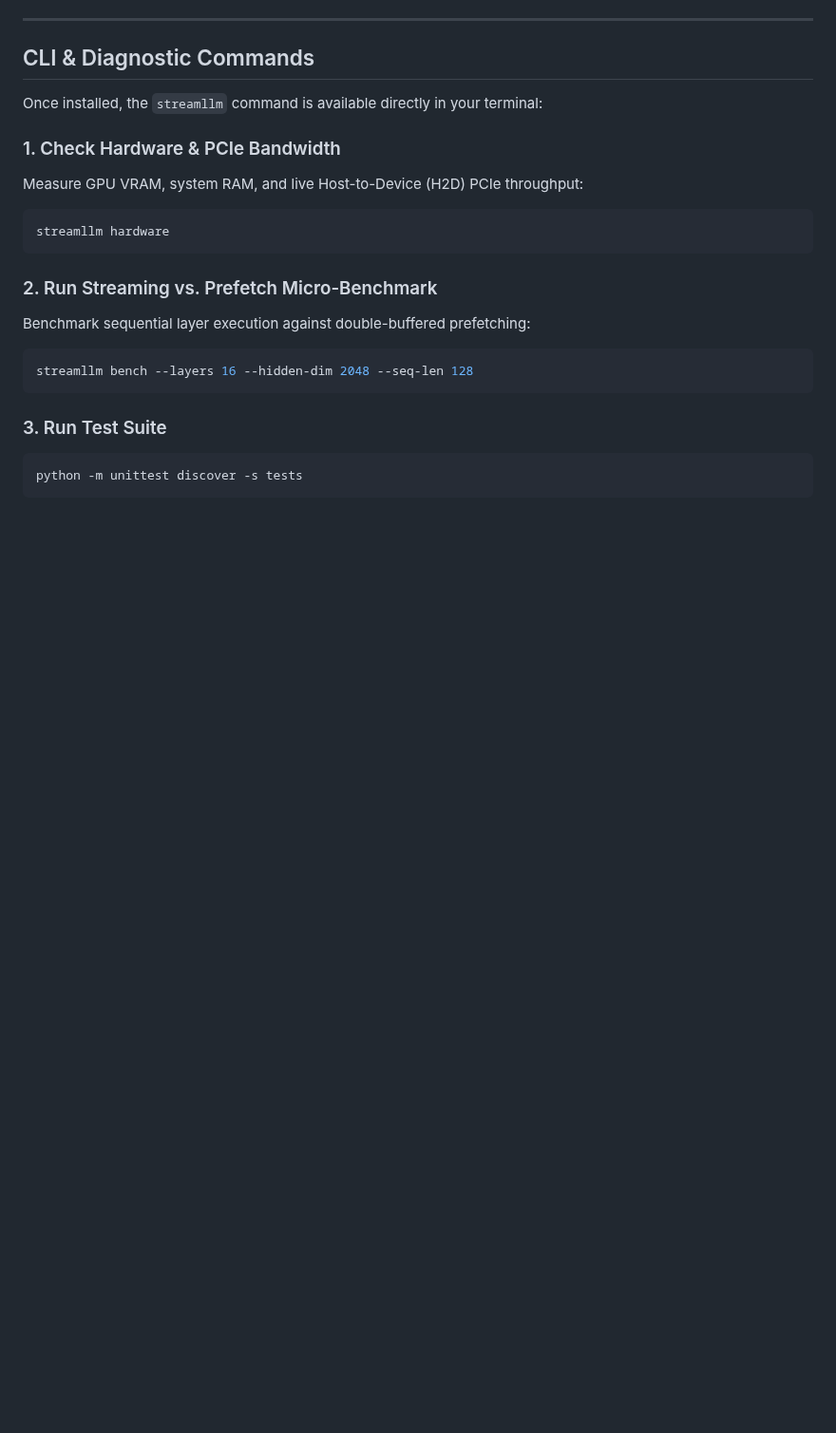
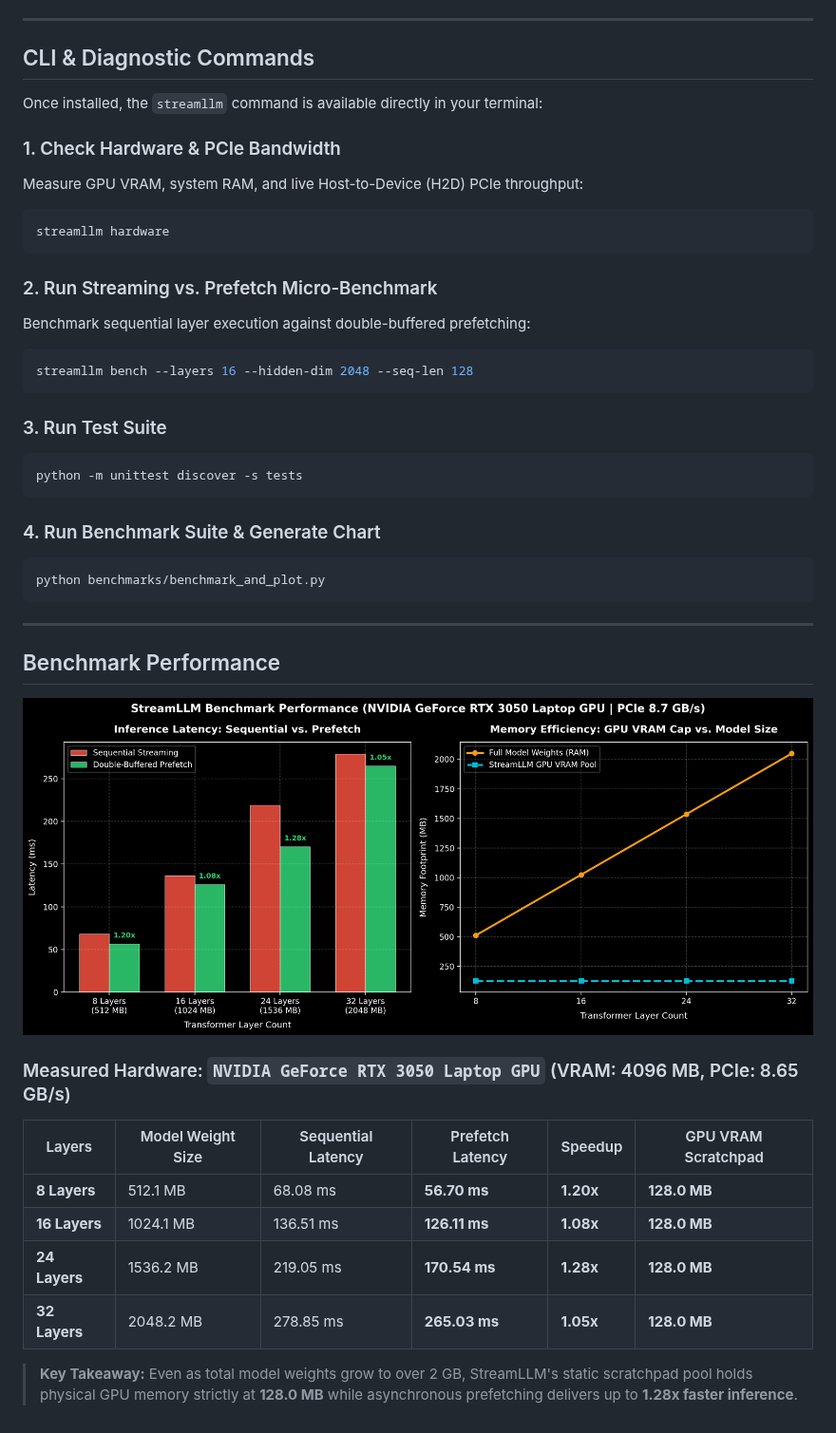
Before and after one commit to prathamc00/streamLLM, a Markdown page: README.md, the part around one of its changes. Shown at 95% size. Drawn GitHub-style; pictures changed too: assets/benchmark_results.png (added); blank space fills up the shorter version.

Commit message:
Add benchmark results, high-res performance chart, and update README

````diff
--- a/README.md
+++ b/README.md
@@ -89,3 +93,25 @@ streamllm bench --layers 16 --hidden-dim 2048 --seq-len 128
 ```bash
 python -m unittest discover -s tests
 ```
+
+### 4. Run Benchmark Suite & Generate Chart
+```bash
+python benchmarks/benchmark_and_plot.py
+```
+
+---
+
+## Benchmark Performance
+
+![StreamLLM Benchmark Performance](assets/benchmark_results.png)
+
+### Measured Hardware: `NVIDIA GeForce RTX 3050 Laptop GPU` (VRAM: 4096 MB, PCIe: 8.65 GB/s)
+
+| Layers | Model Weight Size | Sequential Latency | Prefetch Latency | Speedup | GPU VRAM Scratchpad |
+|---|---|---|---|---|---|
+| **8 Layers** | 512.1 MB | 68.08 ms | **56.70 ms** | **1.20x** | **128.0 MB** |
+| **16 Layers** | 1024.1 MB | 136.51 ms | **126.11 ms** | **1.08x** | **128.0 MB** |
+| **24 Layers** | 1536.2 MB | 219.05 ms | **170.54 ms** | **1.28x** | **128.0 MB** |
+| **32 Layers** | 2048.2 MB | 278.85 ms | **265.03 ms** | **1.05x** | **128.0 MB** |
+
+> **Key Takeaway:** Even as total model weights grow to over 2 GB, StreamLLM's static scratchpad pool holds physical GPU memory strictly at **128.0 MB** while asynchronous prefetching delivers up to **1.28x faster inference**.
````
Also changed, not shown: other parts of README.md (+8 -4 lines), 2 other files.
